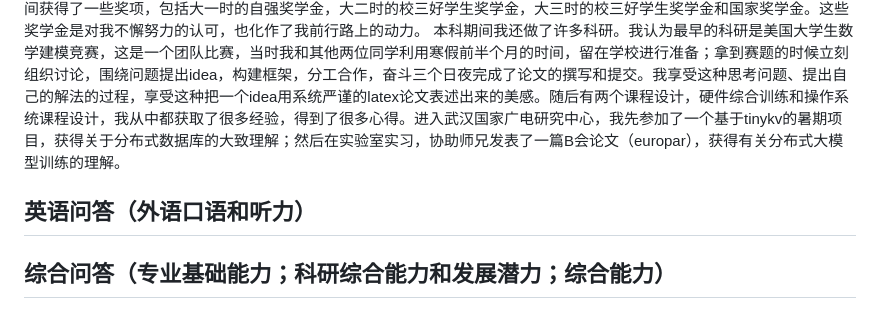
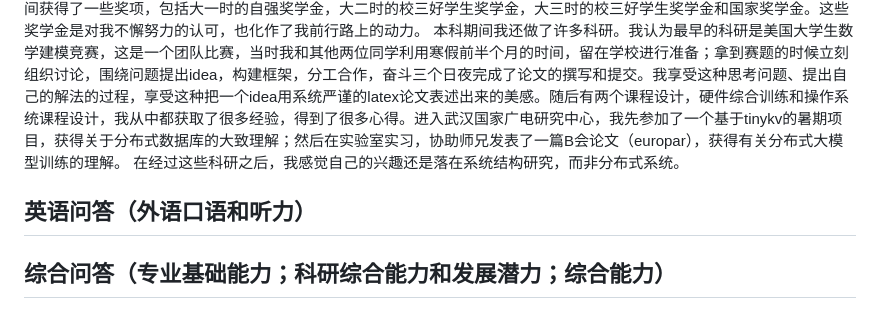
Before and after one commit to onford/Empty, a Markdown page: record.md, the part around the change. Drawn GitHub-style.

Commit message:
record.md updated from https://stackedit.cn/

```diff
--- a/record.md
+++ b/record.md
@@ -183,13 +183,14 @@ riscv64-unknown-elf-readelf -s ./hostfs_root/bin/app_shell | grep -F "__global_p
 本科期间我还参加了许多竞赛，包括全国大学生数学竞赛、美国大学生数学建模竞赛，以及后续的一系列算法比赛。数学竞赛和建模竞赛提高了我的数学思维、建模和理性思考能力，而各种算法竞赛在提升我编程思维、算法思维的过程中，也带我熟悉了C++/Python两种不同语言的编程方式，体会不同语言的设计之美。
 因为有成绩和竞赛的加成，我在本科期间获得了一些奖项，包括大一时的自强奖学金，大二时的校三好学生奖学金，大三时的校三好学生奖学金和国家奖学金。这些奖学金是对我不懈努力的认可，也化作了我前行路上的动力。
 本科期间我还做了许多科研。我认为最早的科研是美国大学生数学建模竞赛，这是一个团队比赛，当时我和其他两位同学利用寒假前半个月的时间，留在学校进行准备；拿到赛题的时候立刻组织讨论，围绕问题提出idea，构建框架，分工合作，奋斗三个日夜完成了论文的撰写和提交。我享受这种思考问题、提出自己的解法的过程，享受这种把一个idea用系统严谨的latex论文表述出来的美感。随后有两个课程设计，硬件综合训练和操作系统课程设计，我从中都获取了很多经验，得到了很多心得。进入武汉国家广电研究中心，我先参加了一个基于tinykv的暑期项目，获得关于分布式数据库的大致理解；然后在实验室实习，协助师兄发表了一篇B会论文（europar），获得有关分布式大模型训练的理解。
+在经过这些科研之后，我感觉自己的兴趣还是落在系统结构研究，而非分布式系统。
 
 ## 英语问答（外语口语和听力）
 
 ## 综合问答（专业基础能力；科研综合能力和发展潜力；综合能力）
 
 <!--stackedit_data:
-eyJoaXN0b3J5IjpbLTcxMjU1NTY4MSwtMTQ3MTQ5MTg5NSwxMz
-Y5OTY1MjI2LDExOTU3ODAzMTUsLTE1NjE1NjAzMzQsMTI4NTQw
-MDExNSwxODkxMDIwNjQ2LC0yNjk4MDI2NDRdfQ==
+eyJoaXN0b3J5IjpbLTE1OTYwNTkzMzksLTE0NzE0OTE4OTUsMT
+M2OTk2NTIyNiwxMTk1NzgwMzE1LC0xNTYxNTYwMzM0LDEyODU0
+MDAxMTUsMTg5MTAyMDY0NiwtMjY5ODAyNjQ0XX0=
 -->
```
